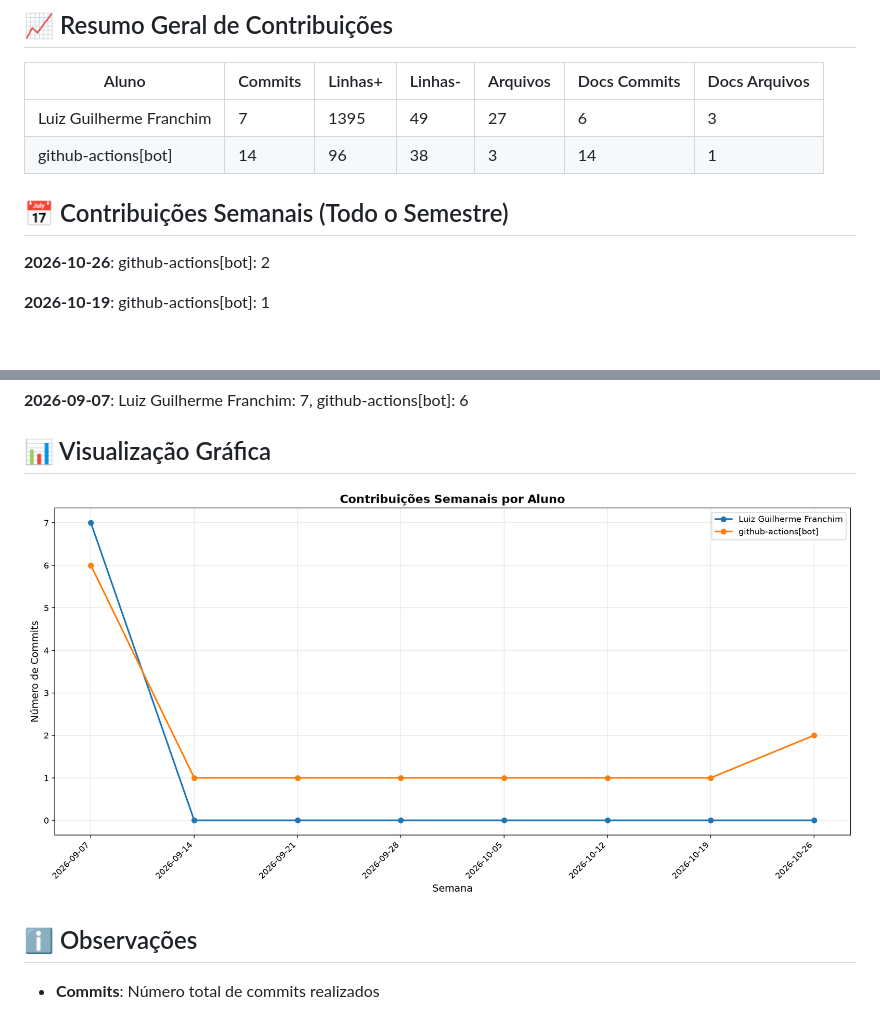
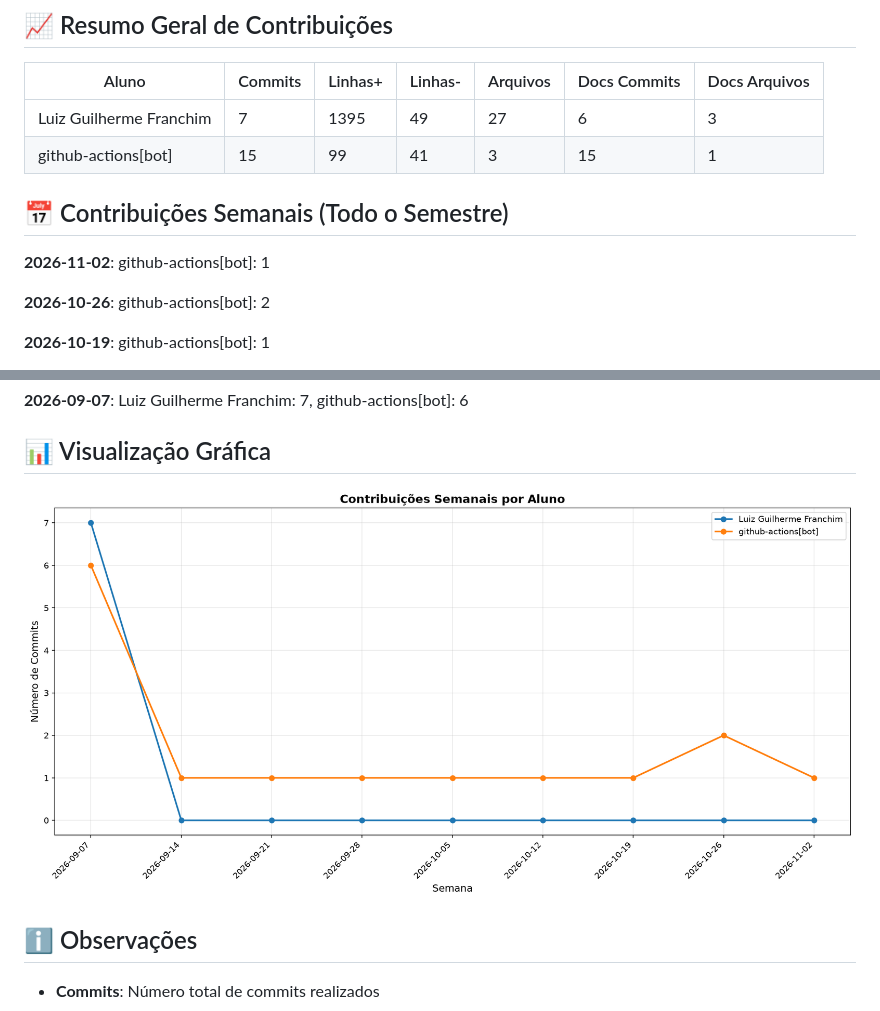
Before and after one commit to ICEI-PUC-Minas-PMV-ADS/pmv-ads-2026-2-e5-empext-t6-TexOS, a Markdown page: documentos/CONTRIBUTION_REPORT.md, 2 parts joined by grey strips. Rendered like a GitHub page; pictures changed too: documentos/img/contribution-weekly.png; blank space fills up the shorter version.

Commit message:
📊 Atualizar relatório de contribuições [skip ci]

```diff
--- a/documentos/CONTRIBUTION_REPORT.md
+++ b/documentos/CONTRIBUTION_REPORT.md
@@ -9,10 +9,12 @@
 | Aluno                   |   Commits |   Linhas+ |   Linhas- |   Arquivos |   Docs Commits |   Docs Arquivos |
 |-------------------------|-----------|-----------|-----------|------------|----------------|-----------------|
 | Luiz Guilherme Franchim |         7 |      1395 |        49 |         27 |              6 |               3 |
-| github-actions[bot]     |        14 |        96 |        38 |          3 |             14 |               1 |
+| github-actions[bot]     |        15 |        99 |        41 |          3 |             15 |               1 |
 
 
 ## 📅 Contribuições Semanais (Todo o Semestre)
+
+**2026-11-02**: github-actions[bot]: 1
 
 **2026-10-26**: github-actions[bot]: 2
 
```
Also changed, not shown: other parts of documentos/CONTRIBUTION_REPORT.md (+1 -1 lines), documentos/img/contribution-total.png.
